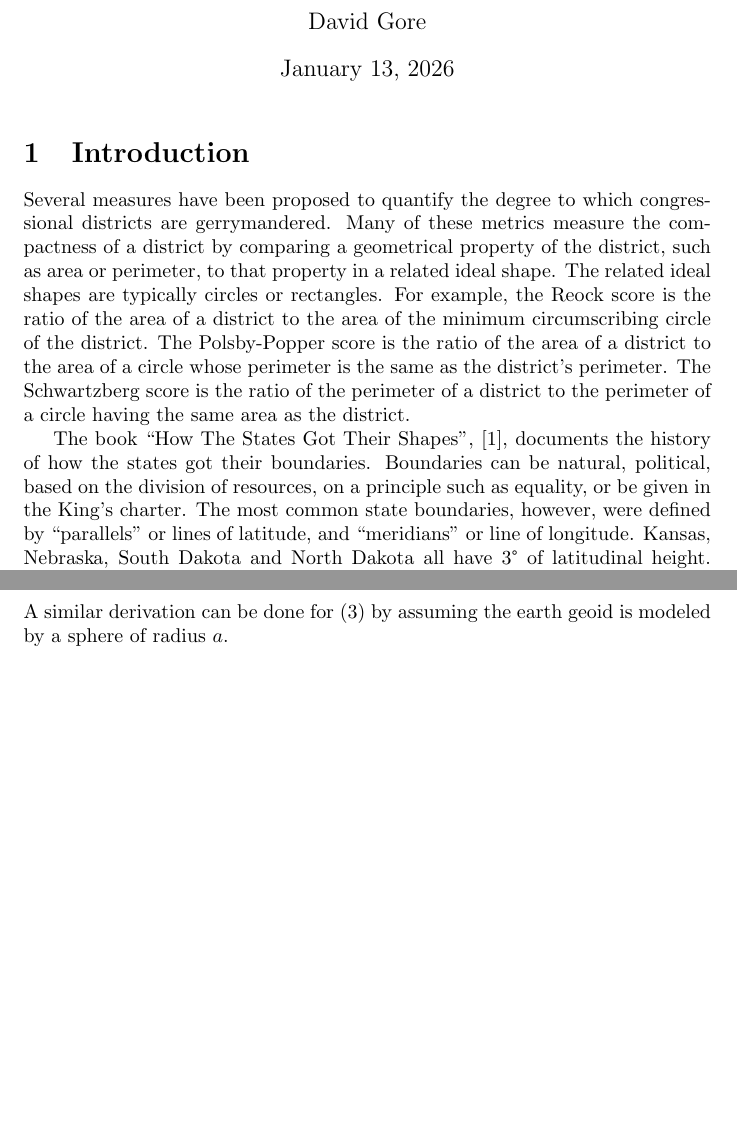
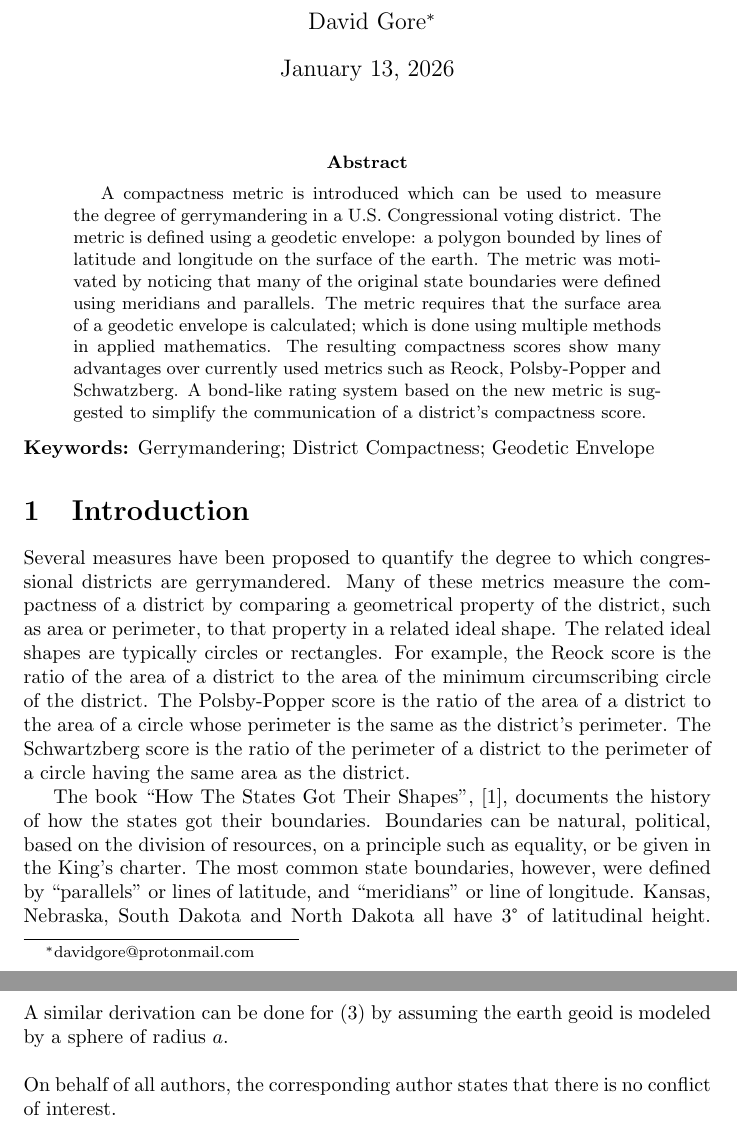
Before and after one commit to YAR0277/LaTeX, a LaTeX paper (GeodeticEnvelopeScore.tex): two parts of pages 1 and 12 of 13, joined at a grey line, cut at the place of the change, the shorter picture padded with empty space. Compiled offline with pdfLaTeX.

Commit message:
GeodeticEnvelopeScore.tex Revision 3

```diff
--- a/GeodeticEnvelopeScore.tex
+++ b/GeodeticEnvelopeScore.tex
@@ -1,5 +1,5 @@
 \documentclass{article}
-\author{David Gore}
+\author{David Gore\thanks{davidgore@protonmail.com}}
 \title{The Geodetic Envelope Score}
 \date{January 13, 2026}
 
@@ -21,6 +21,17 @@
 
 \begin{document}
 \maketitle
+
+\begin{abstract}
+A compactness metric is introduced which can be used to measure the degree of gerrymandering in a U.S. Congressional voting district.
+The metric is defined using a geodetic envelope: a polygon bounded by lines of latitude and longitude on the surface of the earth.
+The metric was motivated by noticing that many of the original state boundaries were defined using meridians and parallels. The
+metric requires that the surface area of a geodetic envelope is calculated; which is done using multiple methods in applied mathematics.
+The resulting compactness scores show many advantages over currently used metrics such as Reock, Polsby-Popper and Schwatzberg. A
+bond-like rating system based on the new metric is suggested to simplify the communication of a district's compactness score.
+\end{abstract}
+
+\noindent\textbf{Keywords:} Gerrymandering; District Compactness; Geodetic Envelope
 
 \section{Introduction}
 Several measures have been proposed to quantify the degree to which congressional districts are
@@ -511,6 +522,10 @@ of a geodetic envelope is
 \end{equation*}
 A similar derivation can be done for \eqref{eq:SASphere} by assuming the earth geoid is
 modeled by a sphere of radius $a$.
+\\
+\\
+On behalf of all authors, the corresponding author states that there is no conflict of interest.
+
 \newpage
 \printbibliography
 \end{document}
```
